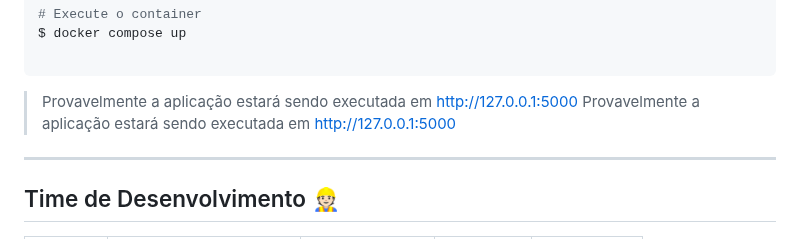
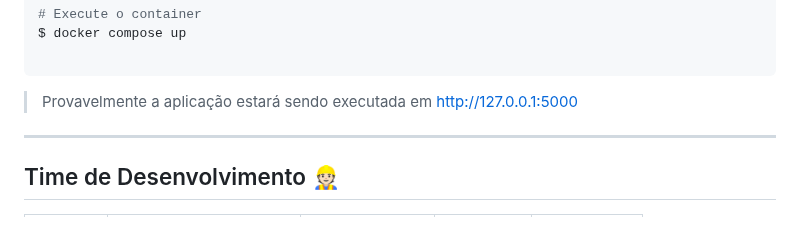
Before and after one commit to CtrI-Alt-Del/smart-farming, a Markdown page: README.md, the part around the change. GitHub-like rendering.

Commit message:
📚docs: remove typo

````diff
--- a/README.md
+++ b/README.md
@@ -378,8 +378,8 @@ $ code .
 $ docker compose up
 
 ```
-> Provavelmente a aplicação estará sendo executada em http://127.0.0.1:5000
-> Provavelmente a aplicação estará sendo executada em http://127.0.0.1:5000
+> Provavelmente a aplicação estará sendo executada em http://127.0.0.1:5000<br>
+
 
 ---
 
````
